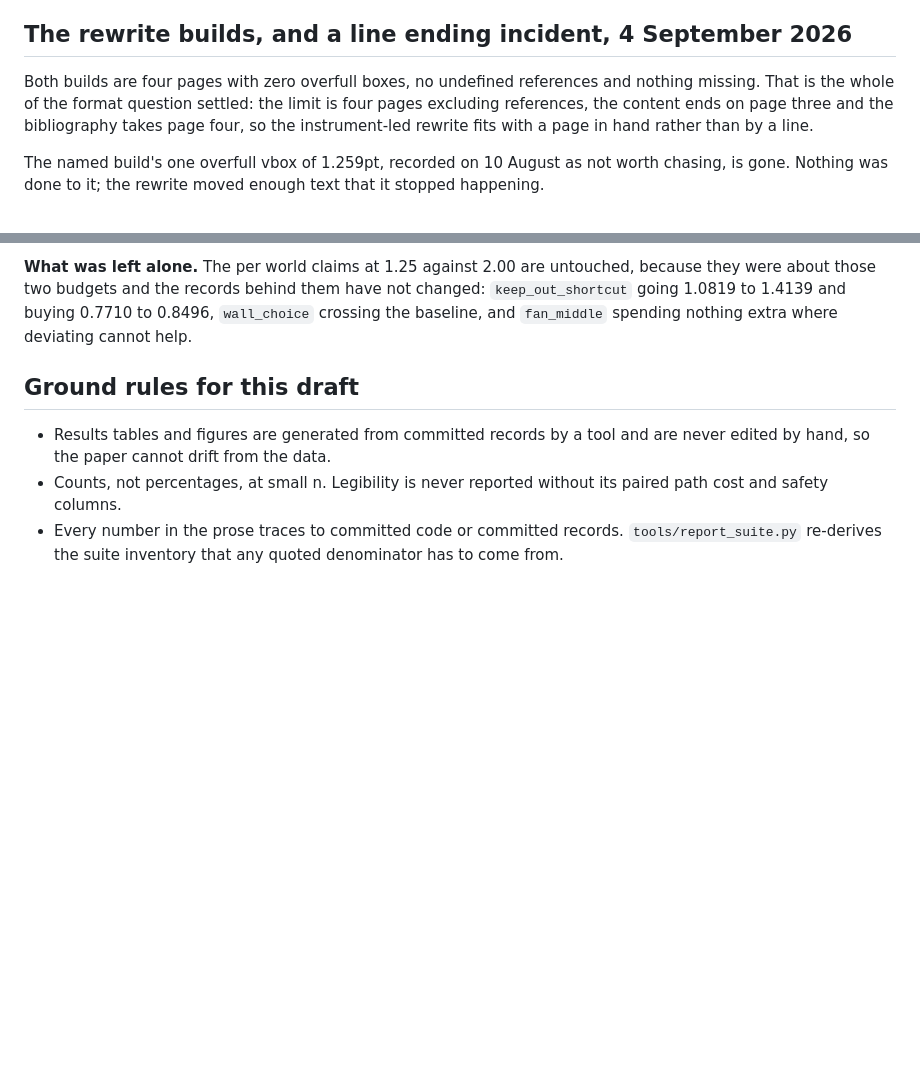
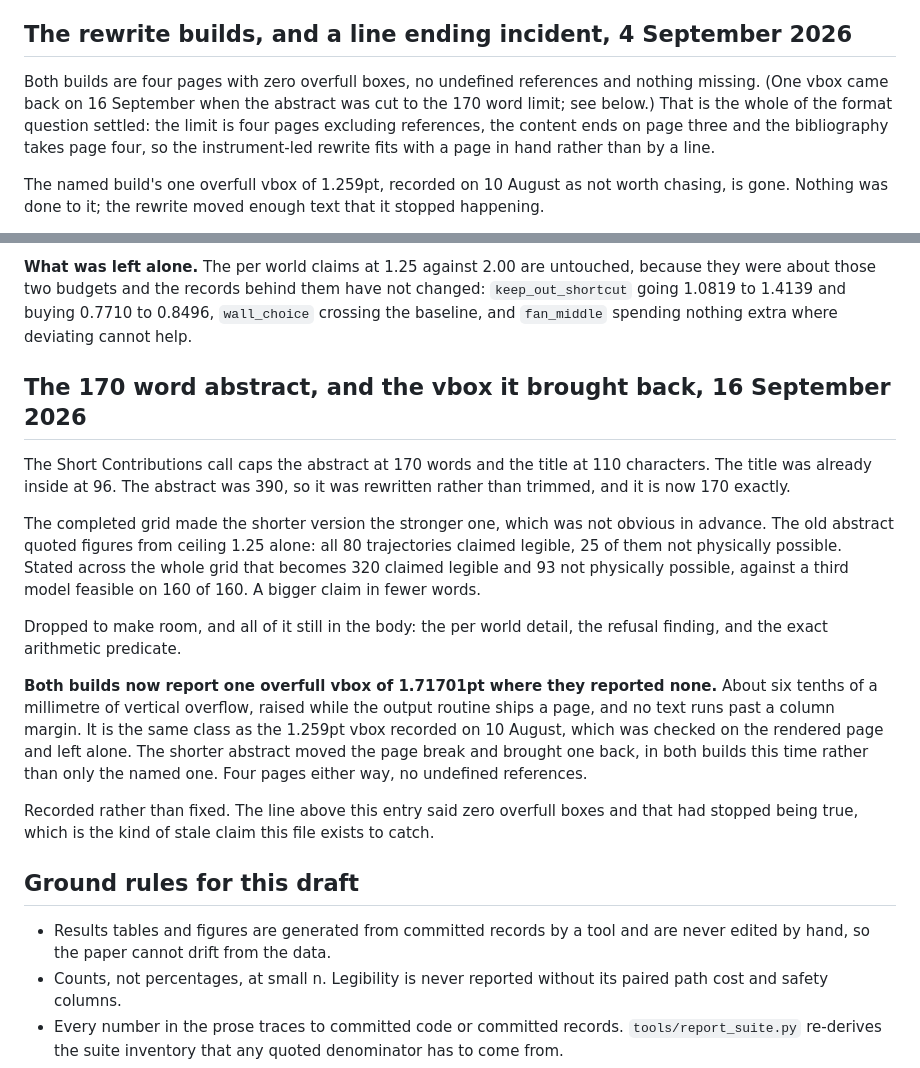
Before and after one commit to munawarkazmi/legible-motion-bench, a Markdown page: paper/STATUS.md, 2 parts joined by grey strips. Rendered like a GitHub page; blank space fills up the shorter version.

Commit message:
One overfull vbox came back, so the file should stop saying zero
Cutting the abstract to 170 words moved the page break, and both builds
now report an overfull vbox of 1.71701pt where they reported none. That
is six tenths of a millimetre of vertical overflow raised while the
output routine ships a page, with no text past any column margin, and it
is the same class as the 1.259pt vbox recorded on 10 August and left
alone after checking the rendered page. Four pages either way, no
undefined references.

Left alone, recorded rather than fixed. What is fixed is the sentence
claiming both builds have zero overfull boxes, which had quietly stopped
being true.

```diff
--- a/paper/STATUS.md
+++ b/paper/STATUS.md
@@ -1415,8 +1415,9 @@ which is what a regression test for this is worth.
 ## The rewrite builds, and a line ending incident, 4 September 2026
 
 Both builds are four pages with zero overfull boxes, no undefined
-references and nothing missing. That is the whole of the format question
-settled: the limit is four pages excluding references, the content ends
+references and nothing missing. (One vbox came back on 16 September when
+the abstract was cut to the 170 word limit; see below.) That is the whole
+of the format question settled: the limit is four pages excluding references, the content ends
 on page three and the bibliography takes page four, so the instrument-led
 rewrite fits with a page in hand rather than by a line.
 
@@ -1487,6 +1488,35 @@ untouched, because they were about those two budgets and the records
 behind them have not changed: `keep_out_shortcut` going 1.0819 to 1.4139
 and buying 0.7710 to 0.8496, `wall_choice` crossing the baseline, and
 `fan_middle` spending nothing extra where deviating cannot help.
+
+## The 170 word abstract, and the vbox it brought back, 16 September 2026
+
+The Short Contributions call caps the abstract at 170 words and the title
+at 110 characters. The title was already inside at 96. The abstract was
+390, so it was rewritten rather than trimmed, and it is now 170 exactly.
+
+The completed grid made the shorter version the stronger one, which was
+not obvious in advance. The old abstract quoted figures from ceiling 1.25
+alone: all 80 trajectories claimed legible, 25 of them not physically
+possible. Stated across the whole grid that becomes 320 claimed legible
+and 93 not physically possible, against a third model feasible on 160 of
+160. A bigger claim in fewer words.
+
+Dropped to make room, and all of it still in the body: the per world
+detail, the refusal finding, and the exact arithmetic predicate.
+
+**Both builds now report one overfull vbox of 1.71701pt where they
+reported none.** About six tenths of a millimetre of vertical overflow,
+raised while the output routine ships a page, and no text runs past a
+column margin. It is the same class as the 1.259pt vbox recorded on 10
+August, which was checked on the rendered page and left alone. The
+shorter abstract moved the page break and brought one back, in both
+builds this time rather than only the named one. Four pages either way,
+no undefined references.
+
+Recorded rather than fixed. The line above this entry said zero overfull
+boxes and that had stopped being true, which is the kind of stale claim
+this file exists to catch.
 
 ## Ground rules for this draft
 
```
